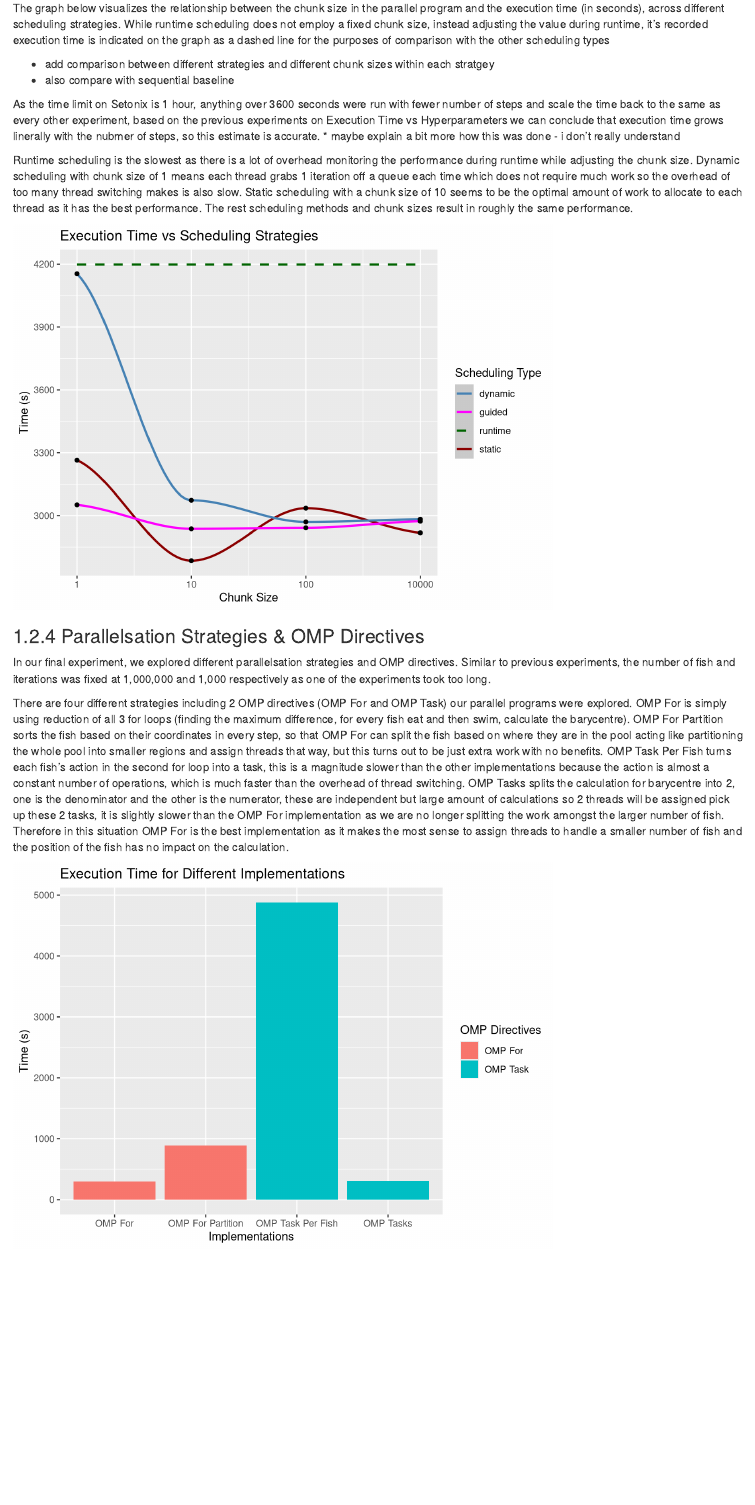
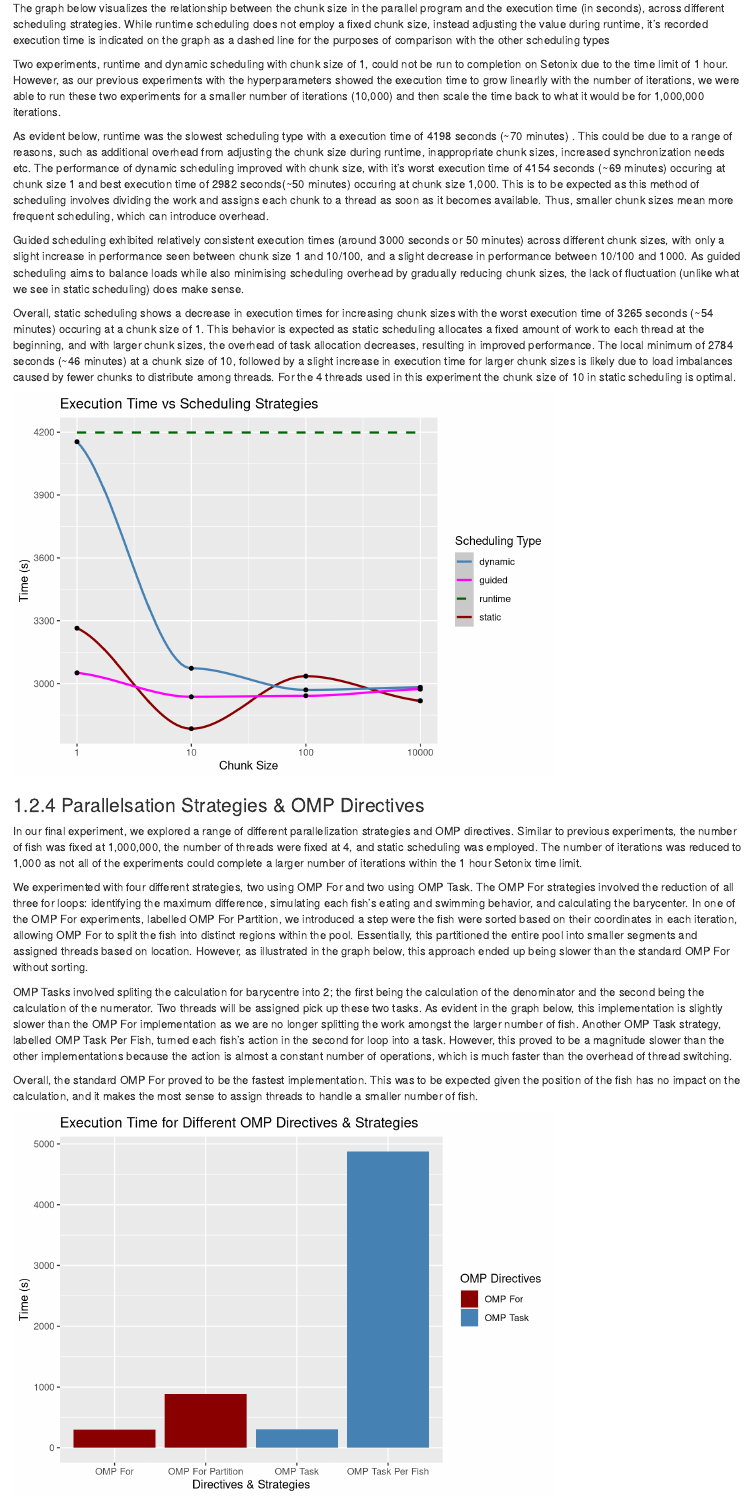
Before and after one commit to Kaiqi-Liang/CITS5507-Project, an R Markdown document (plot.rmd): the page in a window 1100 px wide, from 3010 px down before the commit and from 3030 px down after it, so that both start at the same text. Rendered offline with R 4.5, knitr and Pandoc, with nearby package versions.

Commit message:
expanded strategies and scheduling explanations

````diff
--- a/plot.rmd
+++ b/plot.rmd
@@ -208,13 +208,13 @@ In our third experiment, we investigated the impact of different thread scheduli
 
 The graph below visualizes the relationship between the chunk size in the parallel program and the execution time (in seconds), across different scheduling strategies. While runtime scheduling does not employ a fixed chunk size, instead adjusting the value during runtime, it's recorded execution time is indicated on the graph as a dashed line for the purposes of comparison with the other scheduling types
 
-* add comparison between different strategies and different chunk sizes within each stratgey
-* also compare with sequential baseline
+Two experiments, runtime and dynamic scheduling with chunk size of 1, could not be run to completion on Setonix due to the time limit of 1 hour. However, as our previous experiments with the hyperparameters showed the execution time to grow linearlly with the number of iterations, we were able to run these two experiments for a smaller number of iterations (10,000) and then scale the time back to what it would be for 1,000,000 iterations.
 
-As the time limit on Setonix is 1 hour, anything over 3600 seconds were run with fewer number of steps and scale the time back to the same as every other experiment, based on the previous experiments on Execution Time vs Hyperparameters we can conclude that execution time grows linerally with the nubmer of steps, so this estimate is accurate.
-* maybe explain a bit more how this was done - i don't really understand
+As evident below, runtime was the slowest scheduling type with a execution time of 4198 seconds (~70 minutes) . This could be due to a range of reasons, such as additional overhead from adjusting the chunk size during runtime, inappropriate chunk sizes, increased synchronization needs etc. The performance of dynamic scheduling improved with chunk size, with it's worst execution time of 4154 seconds (~69 minutes) occuring at chunk size 1 and best execution time of 2982 seconds(~50 minutes) occuring at chunk size 1,000. This is to be expected as this method of scheduling involves dividing the work and assigns each chunk to a thread as soon as it becomes available. Thus, smaller chunk sizes mean more frequent scheduling, which can introduce overhead.
 
-Runtime scheduling is the slowest as there is a lot of overhead monitoring the performance during runtime while adjusting the chunk size. Dynamic scheduling with chunk size of 1 means each thread grabs 1 iteration off a queue each time which does not require much work so the overhead of too many thread switching makes is also slow. Static scheduling with a chunk size of 10 seems to be the optimal amount of work to allocate to each thread as it has the best performance. The rest scheduling methods and chunk sizes result in roughly the same performance.
+Guided scheduling exhibited relatively consistent execution times (around 3000 seconds or 50 minutes) across different chunk sizes, with only a slight increase in performance seen between chunk size 1 and 10/100, and a slight decrease in performance between 10/100 and 1000. As guided scheduling aims to balance loads while also minimising scheduling overhead by gradually reducing chunk sizes, the lack of fluctuation (unlike what we see in static scheduling) does make sense.
+
+Overall, static scheduling shows a decrease in execution times for increasing chunk sizes with the worst execution time of 3265 seconds (~54 minutes) occuring at a chunk size of 1. This behavior is expected as static scheduling allocates a fixed amount of work to each thread at the beginning, and with larger chunk sizes, the overhead of task allocation decreases, resulting in improved performance. The local minimum of 2784 seconds (~46 minutes) at a chunk size of 10, followed by a slight increase in execution time for larger chunk sizes is likely due to load imbalances caused by fewer chunks to distribute among threads. For the 4 threads used in this experiment the chunk size of 10 in static scheduling is optimal.
 
 ```{r, message=FALSE, warning=FALSE, echo=FALSE}
 ggplot(
@@ -247,9 +247,13 @@ ggplot(
 
 ### Parallelsation Strategies & OMP Directives
 
-In our final experiment, we explored different parallelsation strategies and OMP directives. Similar to previous experiments, the number of fish and iterations was fixed at 1,000,000 and 1,000 respectively as one of the experiments took too long.
+In our final experiment, we explored a range of different parallelization strategies and OMP directives. Similar to previous experiments, the number of fish was fixed at 1,000,000, the number of threads were fixed at 4, and static scheduling was employed. The number of iterations was reduced to 1,000 as not all of the experiments could complete a larger number of iterations within the 1 hour Setonix time limit.
 
-There are four different strategies including 2 OMP directives (OMP For and OMP Task) our parallel programs were explored. OMP For is simply using reduction of all 3 for loops (finding the maximum difference, for every fish eat and then swim, calculate the barycentre). OMP For Partition sorts the fish based on their coordinates in every step, so that OMP For can split the fish based on where they are in the pool acting like partitioning the whole pool into smaller regions and assign threads that way, but this turns out to be just extra work with no benefits. OMP Task Per Fish turns each fish's action in the second for loop into a task, this is a magnitude slower than the other implementations because the action is almost a constant number of operations, which is much faster than the overhead of thread switching. OMP Tasks splits the calculation for barycentre into 2, one is the denominator and the other is the numerator, these are independent but large amount of calculations so 2 threads will be assigned pick up these 2 tasks, it is slightly slower than the OMP For implementation as we are no longer splitting the work amongst the larger number of fish. Therefore in this situation OMP For is the best implementation as it makes the most sense to assign threads to handle a smaller number of fish and the position of the fish has no impact on the calculation.
+We experimented with four different strategies, two using OMP For and two using OMP Task. The OMP For strategies involved the reduction of all three for loops: identifying the maximum difference, simulating each fish's eating and swimming behavior, and calculating the barycenter. In one of the OMP For experiments, labelled OMP For Partition, we introduced a step were the fish were sorted based on their coordinates in each iteration, allowing OMP For to split the fish into distinct regions within the pool. Essentially, this partitioned the entire pool into smaller segments and assigned threads based on location. However, as illustrated in the graph below, this approach ended up being slower than the standard OMP For without sorting.
+
+OMP Tasks involved spliting the calculation for barycentre into 2; the first being the calculation of the denominator and the second being the calculation of the numerator. Two threads will be assigned pick up these two tasks. As evident in the graph below, this implementation is slightly slower than the OMP For implementation as we are no longer splitting the work amongst the larger number of fish. Another OMP Task strategy, labelled OMP Task Per Fish, turned each fish's action in the second for loop into a task. However, this proved to be a magnitude slower than the other implementations because the action is almost a constant number of operations, which is much faster than the overhead of thread switching.
+
+Overall, the standard OMP For proved to be the fastest implementation. This was to be expected given the position of the fish has no impact on the calculation, and it makes the most sense to assign threads to handle a smaller number of fish.
 
 ```{r, message=FALSE, warning=FALSE, echo=FALSE}
 ggplot(
@@ -257,19 +261,20 @@ ggplot(
     omp_directive = c(
       "OMP For",
       "OMP For Partition",
-      "OMP Task Per Fish",
-      "OMP Tasks"),
+      "OMP Task",
+      "OMP Task Per Fish"),
     time = c(
       295.652146,
       885.287894,
-      4877.38059,
-      305.464913),
+      305.464913,
+      4877.38059),
     colour_group = c(rep("OMP For", 2), rep("OMP Task", 2))),
-    aes(x = omp_directive, y = time, fill = colour_group)) +
+  aes(x = omp_directive, y = time, fill = colour_group)) +
   geom_bar(stat = "identity") +
-  labs(title = "Execution Time for Different Implementations",
-    x = "Implementations",
-    y = "Time (s)",
-    fill = "OMP Directives"
-  )
+  labs(title = "Execution Time for Different OMP Directives & Strategies",
+       x = "Directives & Strategies",
+       y = "Time (s)",
+       fill = "OMP Directives"
+  ) +
+  scale_fill_manual(values = c("darkred", "steelblue"))
 ```
````
Also changed, not shown: plot.rmd (6 more changed lines).
